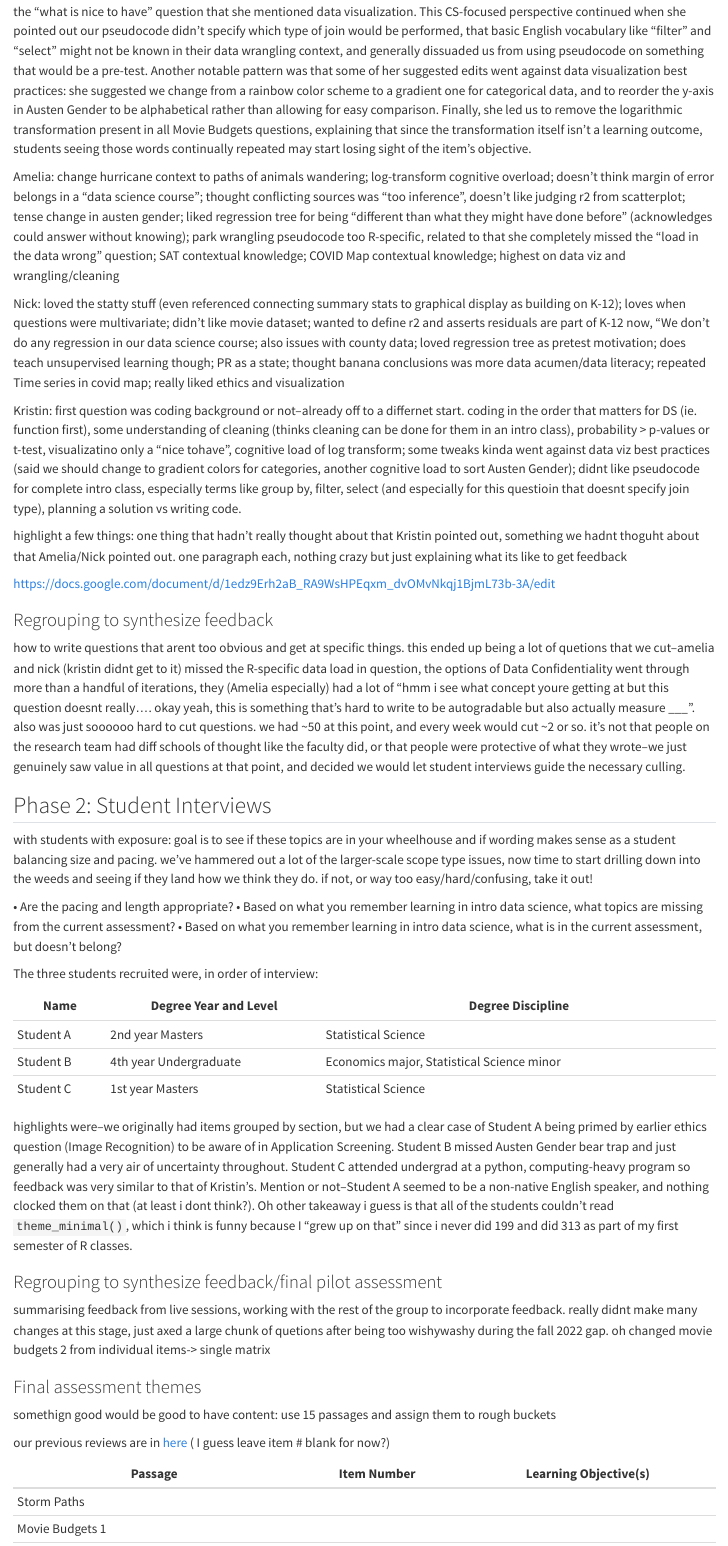
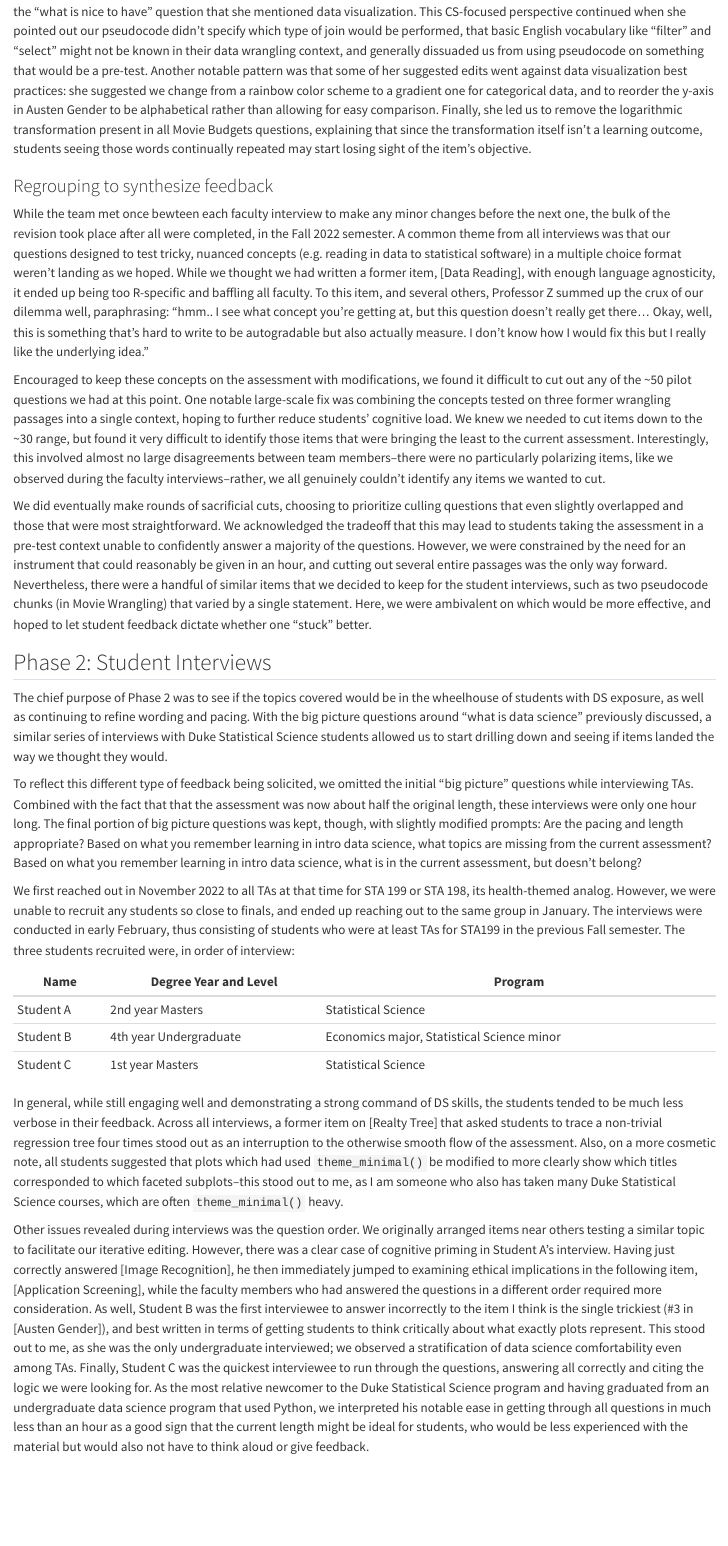
Before and after one commit to evandragich/thesis-work, a Quarto document (03-development.qmd): the page in a window 1100 px wide, from 2320 px down. Rendered offline with R 4.5, knitr and Pandoc in place of Quarto, with nearby package versions.

Commit message:
all written in development except item bucketing

```diff
--- a/03-development.qmd
+++ b/03-development.qmd
@@ -36,39 +36,38 @@ Professor Z held similar opinions on the scope of data science as did Professor
 
 As a computer science education representative, we knew Professor Y's interview would offer a unique perspective. This was evident to the start, when her first response to my question of "what is essential" was to ask me whether this course assumed prior coding experience or not. After I clarified that we are assuming no coding experience, she answered that learning coding "in the order that matters for data science", e.g. functions first, is a primary topic, as is some unerstanding of transforming and cleaning data. But, she qualified, not too much as much cleaning can be done for them in an introductory class. It wasn't until the "what is nice to have" question that she mentioned data visualization. This CS-focused perspective continued when she pointed out our pseudocode didn't specify which type of join would be performed, that basic English vocabulary like "filter" and "select" might not be known in their data wrangling context, and generally dissuaded us from using pseudocode on something that would be a pre-test. Another notable pattern was that some of her suggested edits went against data visualization best practices: she suggested we change from a rainbow color scheme to a gradient one for categorical data, and to reorder the y-axis in Austen Gender to be alphabetical rather than allowing for easy comparison. Finally, she led us to remove the logarithmic transformation present in all Movie Budgets questions, explaining that since the transformation itself isn't a learning outcome, students seeing those words continually repeated may start losing sight of the item's objective.
 
-Amelia: change hurricane context to paths of animals wandering; log-transform cognitive overload; doesn't think margin of error belongs in a "data science course"; thought conflicting sources was "too inference", doesn't like judging r2 from scatterplot; tense change in austen gender; liked regression tree for being "different than what they might have done before" (acknowledges could answer without knowing); park wrangling pseudocode too R-specific, related to that she completely missed the "load in the data wrong" question; SAT contextual knowledge; COVID Map contextual knowledge; highest on data viz and wrangling/cleaning
-
-Nick: loved the statty stuff (even referenced connecting summary stats to graphical display as building on K-12); loves when questions were multivariate; didn't like movie dataset; wanted to define r2 and asserts residuals are part of K-12 now, "We don't do any regression in our data science course; also issues with county data; loved regression tree as pretest motivation; does teach unsupervised learning though; PR as a state; thought banana conclusions was more data acumen/data literacy; repeated Time series in covid map; really liked ethics and visualization
-
-Kristin: first question was coding background or not--already off to a differnet start. coding in the order that matters for DS (ie. function first), some understanding of cleaning (thinks cleaning can be done for them in an intro class), probability \> p-values or t-test, visualizatino only a "nice tohave", cognitive load of log transform; some tweaks kinda went against data viz best practices (said we should change to gradient colors for categories, another cognitive load to sort Austen Gender); didnt like pseudocode for complete intro class, especially terms like group by, filter, select (and especially for this questioin that doesnt specify join type), planning a solution vs writing code.
-
-highlight a few things: one thing that hadn't really thought about that Kristin pointed out, something we hadnt thoguht about that Amelia/Nick pointed out. one paragraph each, nothing crazy but just explaining what its like to get feedback
-
-https://docs.google.com/document/d/1edz9Erh2aB_RA9WsHPEqxm_dvOMvNkqj1BjmL73b-3A/edit
 
 ### Regrouping to synthesize feedback
 
-how to write questions that arent too obvious and get at specific things. this ended up being a lot of quetions that we cut--amelia and nick (kristin didnt get to it) missed the R-specific data load in question, the options of Data Confidentiality went through more than a handful of iterations, they (Amelia especially) had a lot of "hmm i see what concept youre getting at but this question doesnt really.... okay yeah, this is something that's hard to write to be autogradable but also actually measure \_\_\_". also was just soooooo hard to cut questions. we had \~50 at this point, and every week would cut \~2 or so. it's not that people on the research team had diff schools of thought like the faculty did, or that people were protective of what they wrote--we just genuinely saw value in all questions at that point, and decided we would let student interviews guide the necessary culling.
+While the team met once bewteen each faculty interview to make any minor changes before the next one, the bulk of the revision took place after all were completed, in the Fall 2022 semester. A common theme from all interviews was that our questions designed to test tricky, nuanced concepts (e.g. reading in data to statistical software) in a multiple choice format weren't landing as we hoped. While we thought we had written a former item, [Data Reading], with enough language agnosticity, it ended up being too R-specific and baffling all faculty. To this item, and several others, Professor Z summed up the crux of our dilemma well, paraphrasing: "hmm.. I see what concept you're getting at, but this question doesn't really get there... Okay, well, this is something that's hard to write to be autogradable but also actually measure. I don't know how I would fix this but I really like the underlying idea."
+
+Encouraged to keep these concepts on the assessment with modifications, we found it difficult to cut out any of the \~50 pilot questions we had at this point. One notable large-scale fix was combining the concepts tested on three former wrangling passages into a single context, hoping to further reduce students' cognitive load. We knew we needed to cut items down to the \~30 range, but found it very difficult to identify those items that were bringing the least to the current assessment. Interestingly, this involved almost no large disagreements between team members--there were no particularly polarizing items, like we observed during the faculty interviews--rather, we all genuinely couldn't identify any items we wanted to cut.
+
+We did eventually make rounds of sacrificial cuts, choosing to prioritize culling questions that even slightly overlapped and those that were most straightforward. We acknowledged the tradeoff that this may lead to students taking the assessment in a pre-test context unable to confidently answer a majority of the questions. However, we were constrained by the need for an instrument that could reasonably be given in an hour, and cutting out several entire passages was the only way forward. Nevertheless, there were a handful of similar items that we decided to keep for the student interviews, such as two pseudocode chunks (in Movie Wrangling) that varied by a single statement. Here, we were ambivalent on which would be more effective, and hoped to let student feedback dictate whether one "stuck" better.
+
 
 ## Phase 2: Student Interviews
 
-with students with exposure: goal is to see if these topics are in your wheelhouse and if wording makes sense as a student balancing size and pacing. we've hammered out a lot of the larger-scale scope type issues, now time to start drilling down into the weeds and seeing if they land how we think they do. if not, or way too easy/hard/confusing, take it out!
+The chief purpose of Phase 2 was to see if the topics covered would be in the wheelhouse of students with DS exposure, as well as continuing to refine wording and pacing. With the big picture questions around "what is data science" previously discussed, a similar series of interviews with Duke Statistical Science students allowed us to start drilling down and seeing if items landed the way we thought they would.
 
-• Are the pacing and length appropriate? • Based on what you remember learning in intro data science, what topics are missing from the current assessment? • Based on what you remember learning in intro data science, what is in the current assessment, but doesn't belong?
+To reflect this different type of feedback being solicited, we omitted the initial "big picture" questions while interviewing TAs. Combined with the fact that that the assessment was now about half the original length, these interviews were only one hour long. The final portion of big picture questions was kept, though, with slightly modified prompts: Are the pacing and length appropriate? Based on what you remember learning in intro data science, what topics are missing from the current assessment? Based on what you remember learning in intro data science, what is in the current assessment, but doesn't belong?
 
-The three students recruited were, in order of interview:
+We first reached out in November 2022 to all TAs at that time for STA 199 or STA 198, its health-themed analog. However, we were unable to recruit any students so close to finals, and ended up reaching out to the same group in January. The interviews were conducted in early February, thus consisting of students who were at least TAs for STA199 in the previous Fall semester. The three students recruited were, in order of interview:
 
-| Name      | Degree Year and Level  | Degree Discipline                          |
+| Name      | Degree Year and Level  | Program                                    |
 |-----------|------------------------|--------------------------------------------|
 | Student A | 2nd year Masters       | Statistical Science                        |
 | Student B | 4th year Undergraduate | Economics major, Statistical Science minor |
 | Student C | 1st year Masters       | Statistical Science                        |
 
-highlights were--we originally had items grouped by section, but we had a clear case of Student A being primed by earlier ethics question (Image Recognition) to be aware of in Application Screening. Student B missed Austen Gender bear trap and just generally had a very air of uncertainty throughout. Student C attended undergrad at a python, computing-heavy program so feedback was very similar to that of Kristin's. Mention or not--Student A seemed to be a non-native English speaker, and nothing clocked them on that (at least i dont think?). Oh other takeaway i guess is that all of the students couldn't read `theme_minimal()`, which i think is funny because I "grew up on that" since i never did 199 and did 313 as part of my first semester of R classes.
+In general, while still engaging well and demonstrating a strong command of DS skills, the students tended to be much less verbose in their feedback. Across all interviews, a former item on [Realty Tree] that asked students to trace a non-trivial regression tree four times stood out as an interruption to the otherwise smooth flow of the assessment. Also, on a more cosmetic note, all students suggested that plots which had used `theme_minimal()` be modified to more clearly show which titles corresponded to which faceted subplots--this stood out to me, as I am someone who also has taken many Duke Statistical Science courses, which are often `theme_minimal()` heavy.
+
+Other issues revealed during interviews was the question order. We originally arranged items near others testing a similar topic to facilitate our iterative editing. However, there was a clear case of cognitive priming in Student A's interview. Having just correctly answered [Image Recognition], he then immediately jumped to examining ethical implications in the following item, [Application Screening], while the faculty members who had answered the questions in a different order required more consideration. As well, Student B was the first interviewee to answer incorrectly to the item I think is the single trickiest (\#3 in [Austen Gender]), and best written in terms of getting students to think critically about what exactly plots represent. This stood out to me, as she was the only undergraduate interviewed; we observed a stratification of data science comfortability even among TAs. Finally, Student C was the quickest interviewee to run through the questions, answering all correctly and citing the logic we were looking for. As the most relative newcomer to the Duke Statistical Science program and having graduated from an undergraduate data science program that used Python, we interpreted his notable ease in getting through all questions in much less than an hour as a good sign that the current length might be ideal for students, who would be less experienced with the material but would also not have to think aloud or give feedback.
+
 
 ### Regrouping to synthesize feedback/final pilot assessment
 
-summarising feedback from live sessions, working with the rest of the group to incorporate feedback. really didnt make many changes at this stage, just axed a large chunk of quetions after being too wishywashy during the fall 2022 gap. oh changed movie budgets 2 from individual items-\> single matrix
+Not many changes were made following the student interviews in Phase B: a sign that we were converging on a viable prototype for distribution. To remedy the priming issue encountered in Student A's interview, we shuffled the question order between the student B and C interviews and landed on a solid layout: distributing topics well throughout and gradually ramping up our intended difficulty to prevent less-knowledgeable students from getting frustrated and giving up early on. As part of this pacing reform, we improved the flow of the assessment by reformatting [Movie Budgets 2] from five nearly-identical items into a single matrix.
 
 ### Final assessment themes
 
--- a/_quarto.yml
+++ b/_quarto.yml
@@ -39,5 +39,5 @@ format:
   pdf:
     documentclass: scrreprt
     toc: true
-    toc-depth: 0
+    toc-depth: 1
     number-depth: 0
```
Also changed, not shown: index.qmd (+1 -1 lines), docs/search.json, 03-development.qmd (1 more changed lines), 3 other files.
